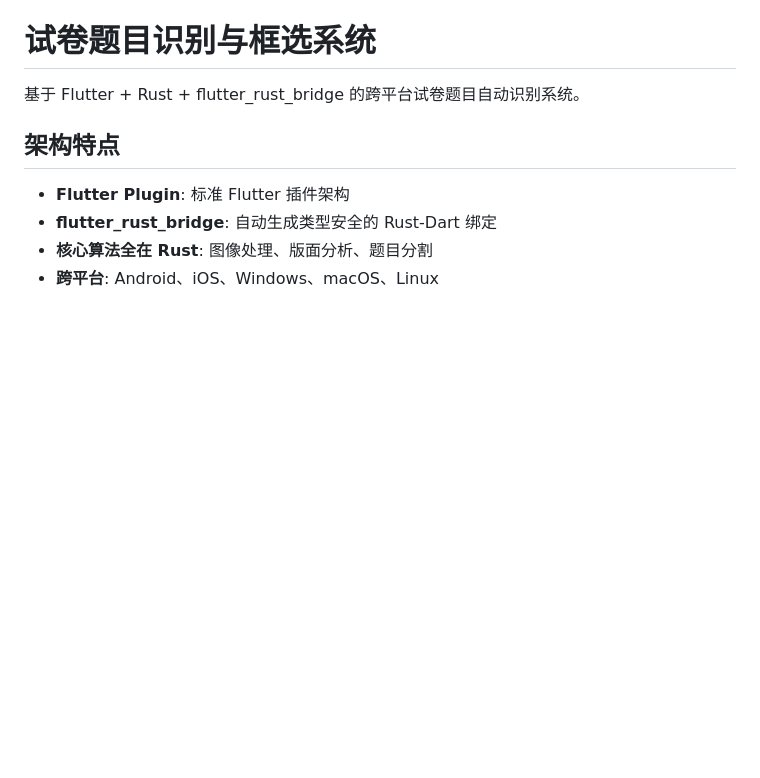
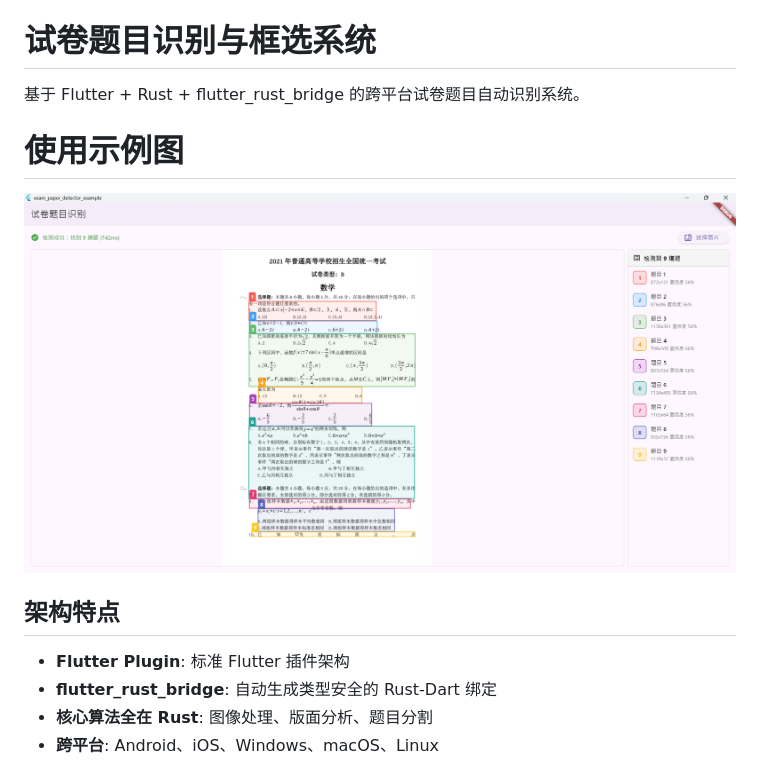
Before and after one commit to Chihiro-bit/exam_paper_detector, a Markdown page: README.md, the part around the change. Rendered like a GitHub page; pictures changed too: screenshot/img.png (added); blank space fills up the shorter version.

Commit message:
docs(readme): 添加使用示例图片
- 在 README 中增加了使用示例截图
- 添加了图片展示区域和相关描述
- 更新了文档结构以包含视觉演示内容

```diff
--- a/README.md
+++ b/README.md
@@ -1,6 +1,10 @@
 # 试卷题目识别与框选系统
 
 基于 Flutter + Rust + flutter_rust_bridge 的跨平台试卷题目自动识别系统。
+
+# 使用示例图
+
+![使用示例](screenshot/img.png)
 
 ## 架构特点
 
```
